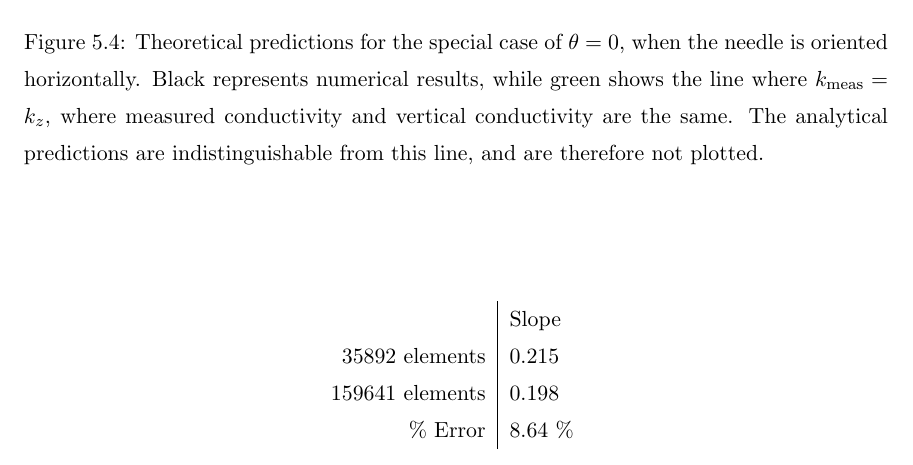
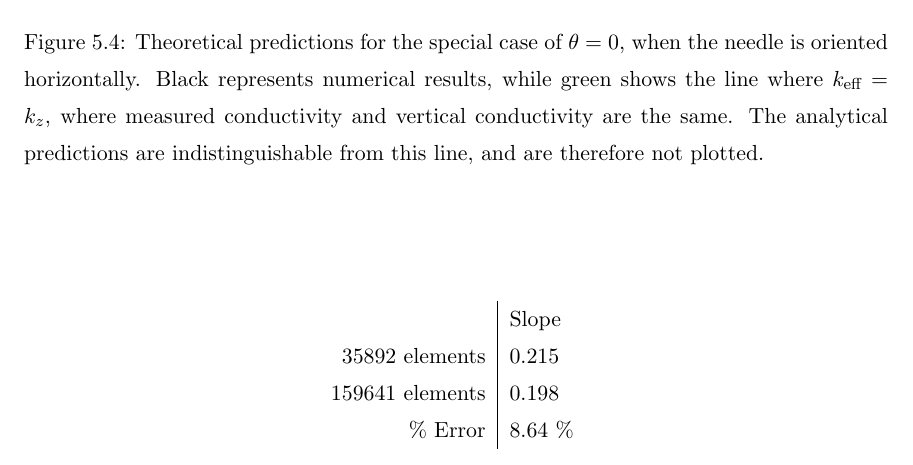
Before and after one commit to jfhbrook/anisotropy, a LaTeX thesis (thesis.tex, which reads ch5.tex): part of page 42 of 81, cut so that both start at the same text. Compiled offline with pdfLaTeX; a LaTeX package or settings file that is missing is left out.

Commit message:
meas --> eff

```diff
--- a/ch5.tex
+++ b/ch5.tex
@@ -47,7 +47,7 @@ is perfect for the isotropic case (\(\flatfrac{k_z}{k_{xy}} = 1\)), while the nu
 \centering
 \includegraphics[width=0.8\textwidth]{fig/angle_0.png}
 \caption{Theoretical predictions for the special case of \(\theta = 0 \),
-when the needle is oriented horizontally. Black represents numerical results, while green shows the line where \(k_{\textrm{meas}} = k_z\), where measured conductivity and vertical conductivity are the same. The analytical predictions are indistinguishable from this line, and are therefore not plotted.}
+when the needle is oriented horizontally. Black represents numerical results, while green shows the line where \(k_{\textrm{eff}} = k_z\), where measured conductivity and vertical conductivity are the same. The analytical predictions are indistinguishable from this line, and are therefore not plotted.}
 \label{fig:angle0}
 \end{figure}
 
@@ -95,7 +95,7 @@ time slopes are measurably different}
 \begin{table}[h]
 \centering
 \input{tables/conv_kvals.tex}
-\caption{A comparison of \(k_{\textrm{meas}}\) from two equivalent simulations
+\caption{A comparison of \(k_{\textrm{eff}}\) from two equivalent simulations
 with different fineness of mesh. Despite the similarities in time/temperature
 curves, the resulting  conductivity calculations differ by nearly 10 \%. Units are in W\(/\)m\(\cdot\)K.}
 \label{tab:conv_kvals}
```
Also changed, not shown: ch5.tex (6 more changed lines).
